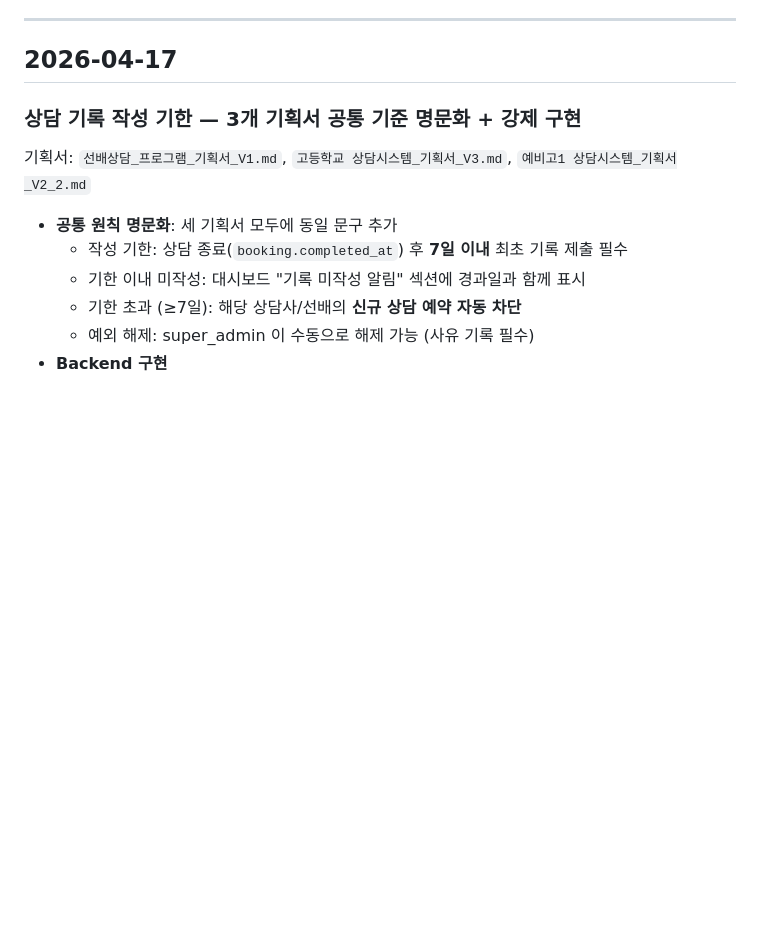
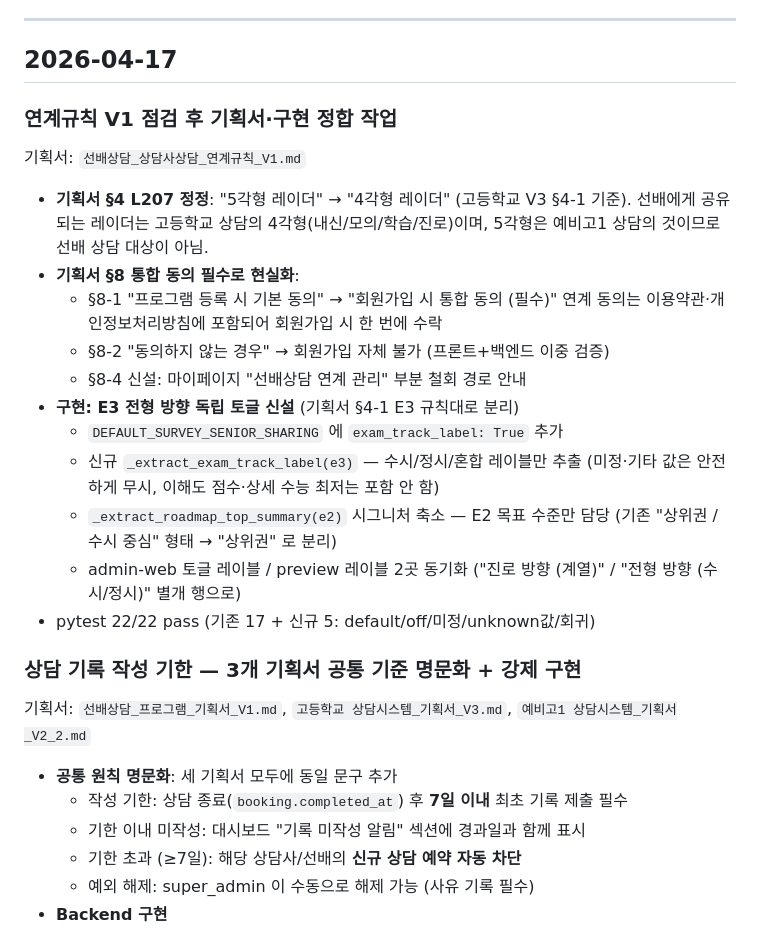
Before and after one commit to ipsilounge2026/ipsilounge, a Markdown page: CHANGELOG.md, the part around the change. Drawn GitHub-style; blank space fills up the shorter version.

```diff
--- a/CHANGELOG.md
+++ b/CHANGELOG.md
@@ -6,6 +6,26 @@
 ---
 
 ## 2026-04-17
+
+### 연계규칙 V1 점검 후 기획서·구현 정합 작업
+기획서: `선배상담_상담사상담_연계규칙_V1.md`
+- **기획서 §4 L207 정정**: "5각형 레이더" → "4각형 레이더" (고등학교 V3 §4-1 기준).
+  선배에게 공유되는 레이더는 고등학교 상담의 4각형(내신/모의/학습/진로)이며,
+  5각형은 예비고1 상담의 것이므로 선배 상담 대상이 아님.
+- **기획서 §8 통합 동의 필수로 현실화**:
+  - §8-1 "프로그램 등록 시 기본 동의" → "회원가입 시 통합 동의 (필수)"
+    연계 동의는 이용약관·개인정보처리방침에 포함되어 회원가입 시 한 번에 수락
+  - §8-2 "동의하지 않는 경우" → 회원가입 자체 불가 (프론트+백엔드 이중 검증)
+  - §8-4 신설: 마이페이지 "선배상담 연계 관리" 부분 철회 경로 안내
+- **구현: E3 전형 방향 독립 토글 신설** (기획서 §4-1 E3 규칙대로 분리)
+  - `DEFAULT_SURVEY_SENIOR_SHARING` 에 `exam_track_label: True` 추가
+  - 신규 `_extract_exam_track_label(e3)` — 수시/정시/혼합 레이블만 추출
+    (미정·기타 값은 안전하게 무시, 이해도 점수·상세 수능 최저는 포함 안 함)
+  - `_extract_roadmap_top_summary(e2)` 시그니처 축소 — E2 목표 수준만 담당
+    (기존 "상위권 / 수시 중심" 형태 → "상위권" 로 분리)
+  - admin-web 토글 레이블 / preview 레이블 2곳 동기화
+    ("진로 방향 (계열)" / "전형 방향 (수시/정시)" 별개 행으로)
+- pytest 22/22 pass (기존 17 + 신규 5: default/off/미정/unknown값/회귀)
 
 ### 상담 기록 작성 기한 — 3개 기획서 공통 기준 명문화 + 강제 구현
 기획서: `선배상담_프로그램_기획서_V1.md`, `고등학교 상담시스템_기획서_V3.md`, `예비고1 상담시스템_기획서_V2_2.md`
```
Also changed, not shown: 선배상담_상담사상담_연계규칙_V1.md (+33 -29 lines).
